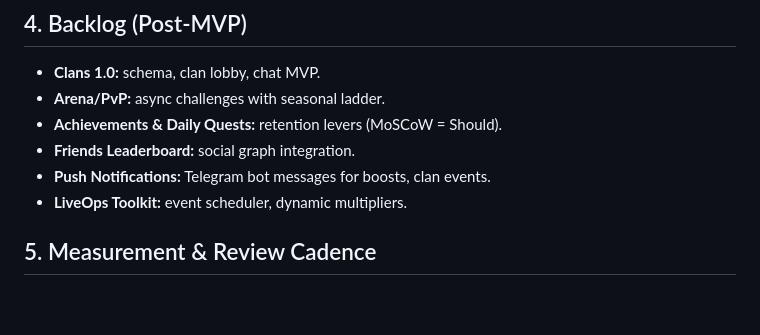
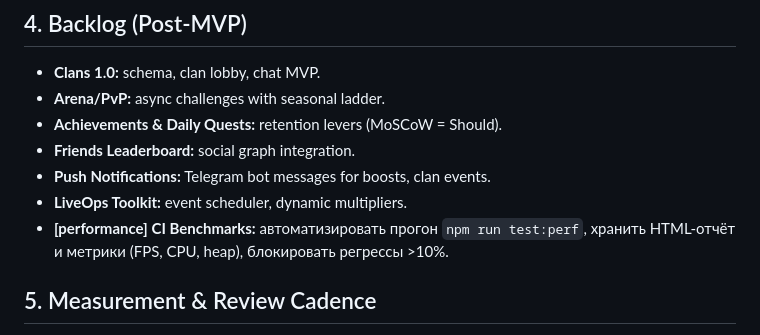
Before and after one commit to jicool91/EnergyPlanet, a Markdown page: docs/MVP_ROADMAP_DETAILED.md, the part around the change. Drawn GitHub-style; blank space fills up the shorter version.

```diff
--- a/docs/MVP_ROADMAP_DETAILED.md
+++ b/docs/MVP_ROADMAP_DETAILED.md
@@ -238,6 +238,7 @@ Constraints & expectations:
 - **Friends Leaderboard:** social graph integration.
 - **Push Notifications:** Telegram bot messages for boosts, clan events.
 - **LiveOps Toolkit:** event scheduler, dynamic multipliers.
+- **[performance] CI Benchmarks:** автоматизировать прогон `npm run test:perf`, хранить HTML-отчёт и метрики (FPS, CPU, heap), блокировать регрессы >10%.
 
 ## 5. Measurement & Review Cadence
 - **Weekly:** roadmap review, RICE updates, KPI check.
```
Also changed, not shown: docs/ui-analysis/README.md (+1 -0 lines), 1 other file.
